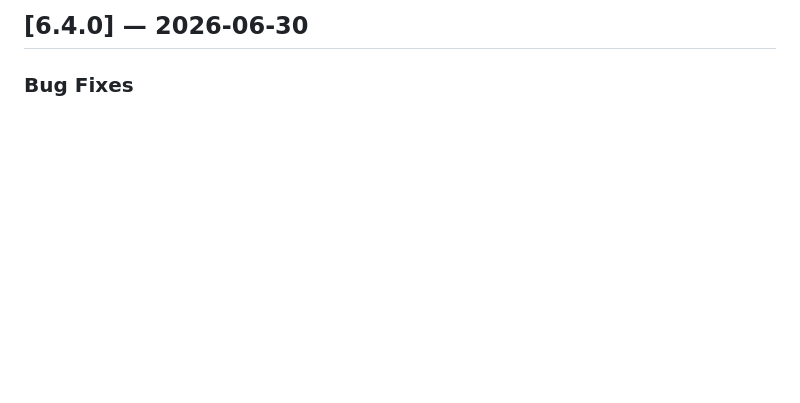
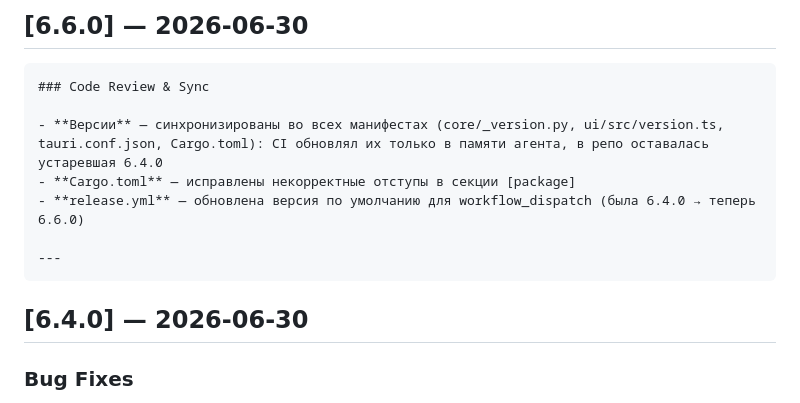
Before and after one commit to FTPLabs/FMailSender, a Markdown page: CHANGELOG.md, the part around the change. Drawn GitHub-style; blank space fills up the shorter version.

Commit message:
docs: add v6.6.0 changelog entry

```diff
--- a/CHANGELOG.md
+++ b/CHANGELOG.md
@@ -1,4 +1,14 @@
-## [6.4.0] — 2026-06-30
+## [6.6.0] — 2026-06-30
+
+    ### Code Review & Sync
+
+    - **Версии** — синхронизированы во всех манифестах (core/_version.py, ui/src/version.ts, tauri.conf.json, Cargo.toml): CI обновлял их только в памяти агента, в репо оставалась устаревшая 6.4.0
+    - **Cargo.toml** — исправлены некорректные отступы в секции [package]
+    - **release.yml** — обновлена версия по умолчанию для workflow_dispatch (была 6.4.0 → теперь 6.6.0)
+
+    ---
+
+  ## [6.4.0] — 2026-06-30
 
   ### Bug Fixes
 
```
